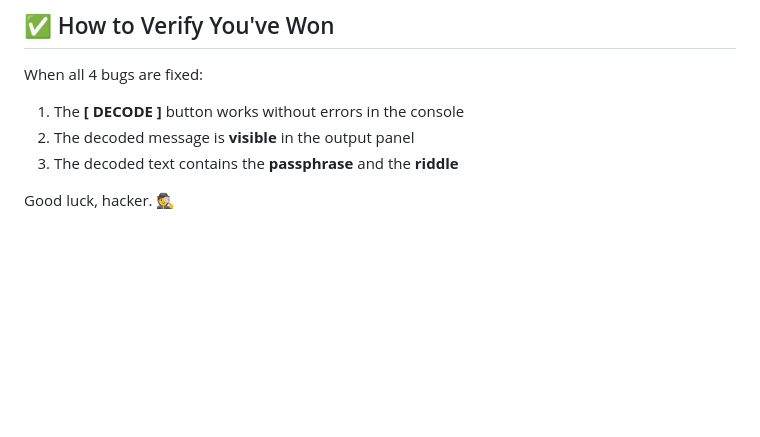
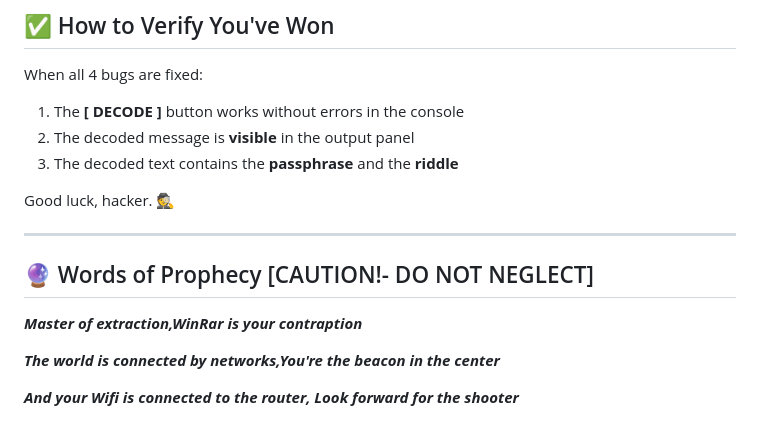
Before and after one commit to GlyphicGuy/fixMeIfYouCan, a Markdown page: README.md, the part around the change. Rendered like a GitHub page; blank space fills up the shorter version.

Commit message:
Add 'Words of Prophecy' section to README
A prophecy

```diff
--- a/README.md
+++ b/README.md
@@ -143,3 +143,11 @@ When all 4 bugs are fixed:
 3. The decoded text contains the **passphrase** and the **riddle**
 
 Good luck, hacker. 🕵️
+
+---
+## 🔮 Words of Prophecy [CAUTION!- DO NOT NEGLECT]
+_**Master of extraction,WinRar is your contraption**_
+
+_**The world is connected by networks,You're the beacon in the center**_
+
+_**And your Wifi is connected to the router, Look forward for the shooter**_
```
